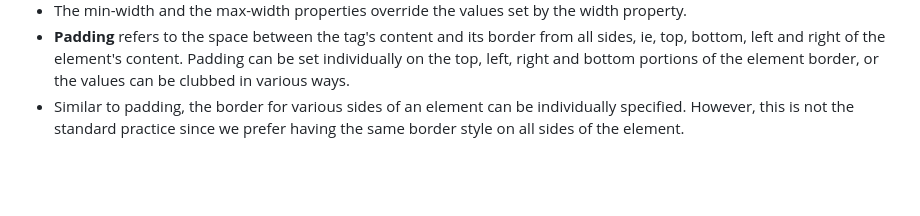
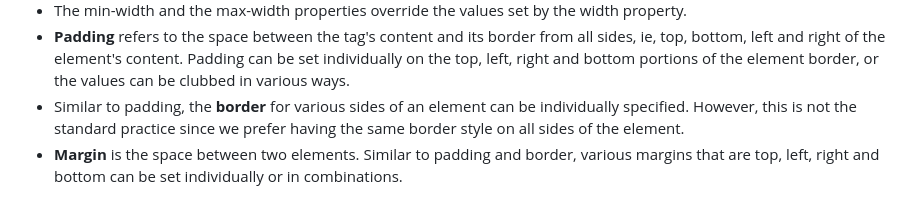
Before and after one commit to preetsanjam/Web_Development, a Markdown page: CSS/notes.md, the part around the change. Drawn GitHub-style; blank space fills up the shorter version.

Commit message:
Added a few notes

```diff
--- a/CSS/notes.md
+++ b/CSS/notes.md
@@ -65,4 +65,5 @@
 - The type of values taken by the height attribute are the same as those accepted by the width attribute.
 - The min-width and the max-width properties override the values set by the width property.
 - **Padding** refers to the space between the tag's content and its border from all sides, ie, top, bottom, left and right of the element's content. Padding can be set individually on the top, left, right and bottom portions of the element border, or the values can be clubbed in various ways.
-- Similar to padding, the border for various sides of an element can be individually specified. However, this is not the standard practice since we prefer having the same border style on all sides of the element.
+- Similar to padding, the **border** for various sides of an element can be individually specified. However, this is not the standard practice since we prefer having the same border style on all sides of the element.
+- **Margin** is the space between two elements. Similar to padding and border, various margins that are top, left, right and bottom can be set individually or in combinations.
```
